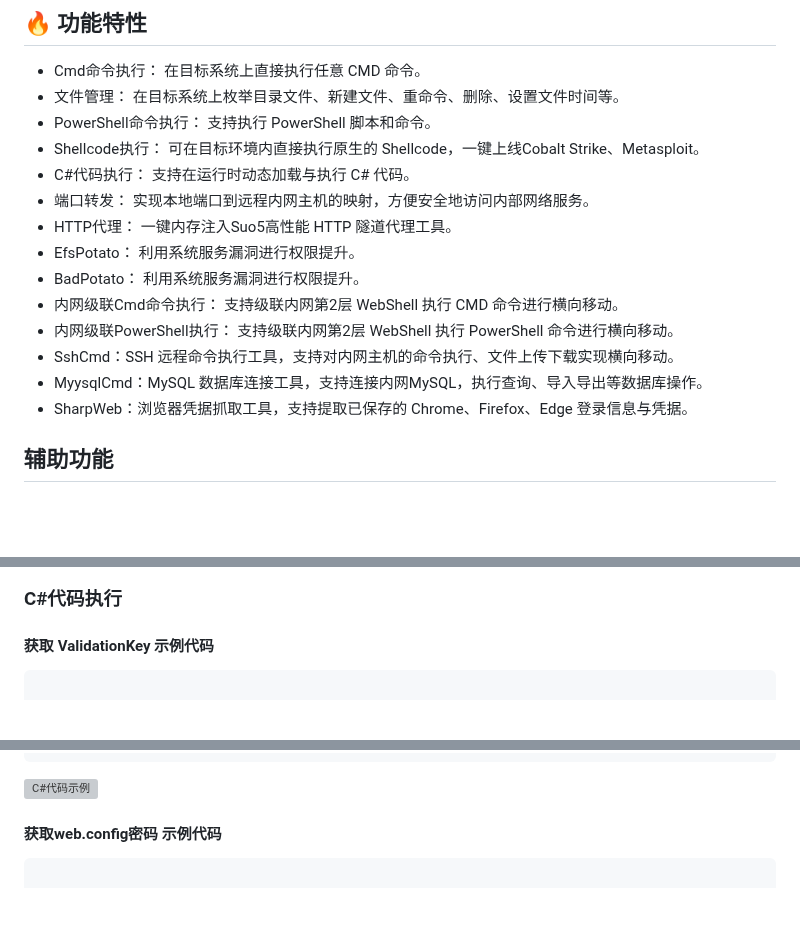
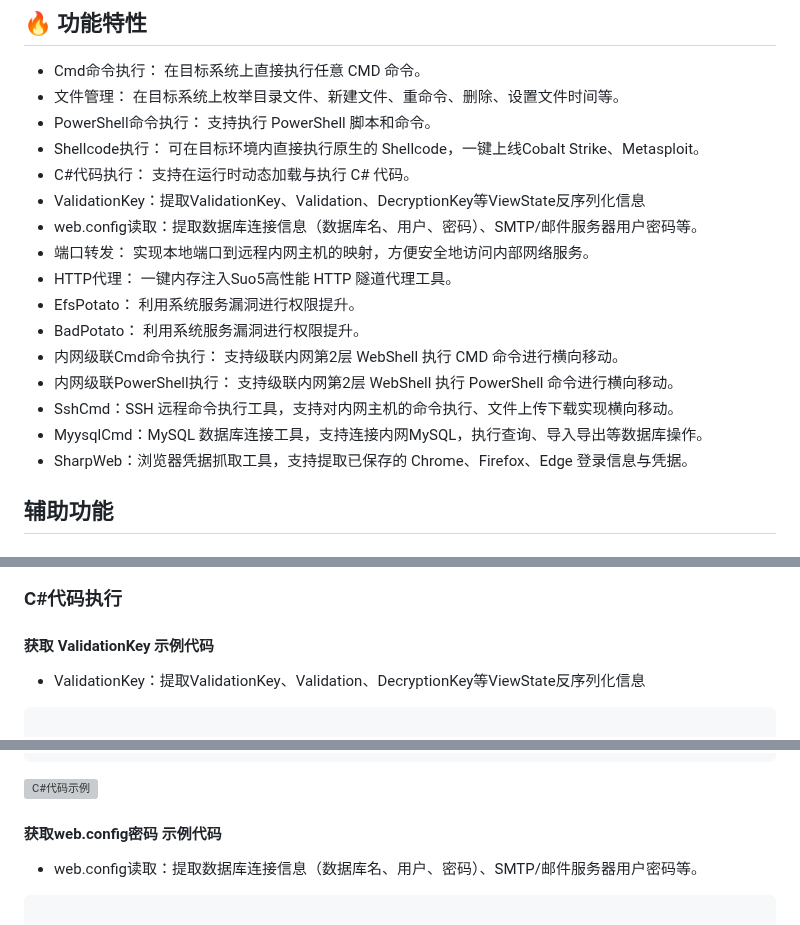
Before and after one commit to 0x7556/wolfshell, a Markdown page: README.md, 3 parts joined by grey strips. Rendered like a GitHub page; blank space fills up the shorter version; grey boxes are pictures that could not be loaded.

````diff
--- a/README.md
+++ b/README.md
@@ -27,6 +27,8 @@
 *   PowerShell命令执行： 支持执行 PowerShell 脚本和命令。
 *   Shellcode执行： 可在目标环境内直接执行原生的 Shellcode，一键上线Cobalt Strike、Metasploit。
 *   C#代码执行： 支持在运行时动态加载与执行 C# 代码。
+*   ValidationKey：提取ValidationKey、Validation、DecryptionKey等ViewState反序列化信息
+*   web.config读取：提取数据库连接信息（数据库名、用户、密码）、SMTP/邮件服务器用户密码等。
 *   端口转发： 实现本地端口到远程内网主机的映射，方便安全地访问内部网络服务。
 *   HTTP代理： 一键内存注入Suo5高性能 HTTP 隧道代理工具。
 *   EfsPotato： 利用系统服务漏洞进行权限提升。
@@ -36,6 +38,7 @@
 *   SshCmd：SSH 远程命令执行工具，支持对内网主机的命令执行、文件上传下载实现横向移动。
 *   MyysqlCmd：MySQL 数据库连接工具，支持连接内网MySQL，执行查询、导入导出等数据库操作。
 *   SharpWeb：浏览器凭据抓取工具，支持提取已保存的 Chrome、Firefox、Edge 登录信息与凭据。
+
 
 ## 辅助功能
 
@@ -80,6 +83,8 @@
 ### C#代码执行
 
 #### 获取 ValidationKey 示例代码
+
+*   ValidationKey：提取ValidationKey、Validation、DecryptionKey等ViewState反序列化信息
 
 ```csharp
 
@@ -186,6 +191,8 @@ return "Error occurred: " + ex.Message;
 
 
 #### 获取web.config密码 示例代码
+
+*   web.config读取：提取数据库连接信息（数据库名、用户、密码）、SMTP/邮件服务器用户密码等。
 
 ```csharp
 
````
Also changed, not shown: other parts of README.md (+2 -0 lines).
